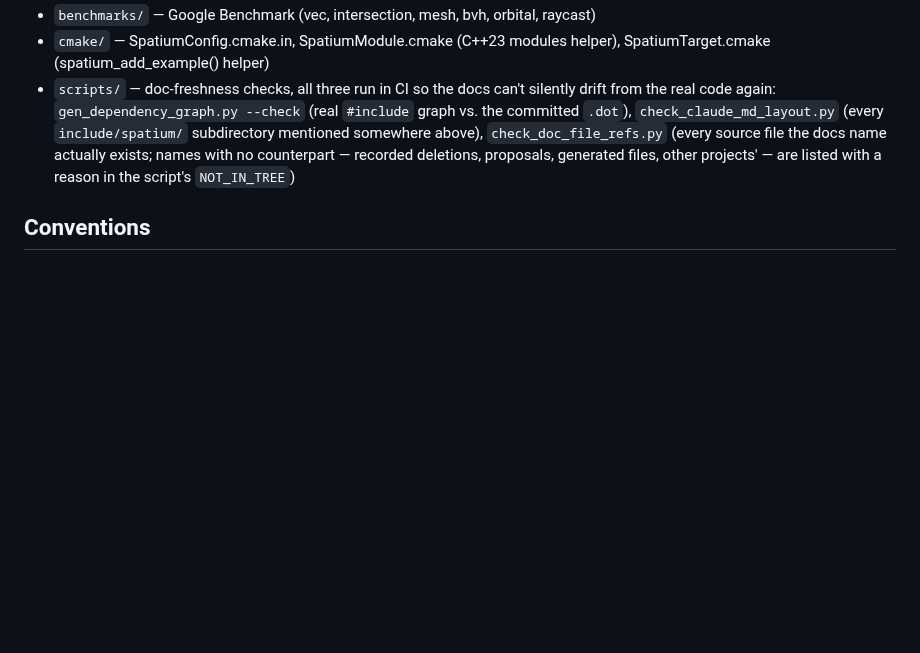
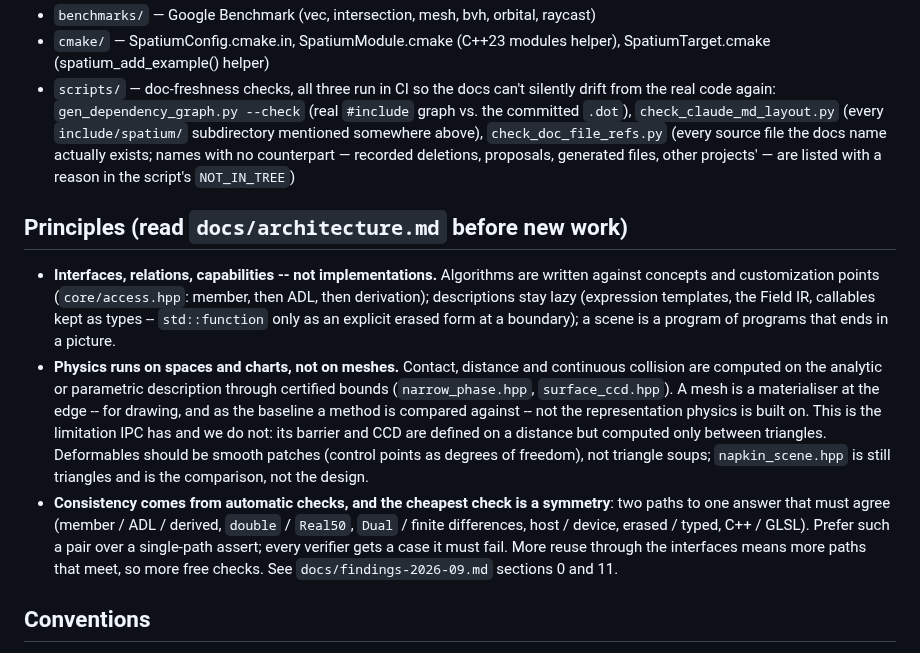
Before and after one commit to Vaniell0/spatium, a Markdown page: CLAUDE.md, the part around the change. Rendered like a GitHub page; blank space fills up the shorter version.

```diff
--- a/CLAUDE.md
+++ b/CLAUDE.md
@@ -120,6 +120,12 @@ differential.hpp — cotangent Laplacian, mass matrix, face gradients, divergenc
 - `cmake/` — SpatiumConfig.cmake.in, SpatiumModule.cmake (C++23 modules helper), SpatiumTarget.cmake (spatium_add_example() helper)
 - `scripts/` — doc-freshness checks, all three run in CI so the docs can't silently drift from the real code again: `gen_dependency_graph.py --check` (real `#include` graph vs. the committed `.dot`), `check_claude_md_layout.py` (every `include/spatium/` subdirectory mentioned somewhere above), `check_doc_file_refs.py` (every source file the docs name actually exists; names with no counterpart — recorded deletions, proposals, generated files, other projects' — are listed with a reason in the script's `NOT_IN_TREE`)
 
+## Principles (read `docs/architecture.md` before new work)
+
+- **Interfaces, relations, capabilities -- not implementations.** Algorithms are written against concepts and customization points (`core/access.hpp`: member, then ADL, then derivation); descriptions stay lazy (expression templates, the Field IR, callables kept as types -- `std::function` only as an explicit erased form at a boundary); a scene is a program of programs that ends in a picture.
+- **Physics runs on spaces and charts, not on meshes.** Contact, distance and continuous collision are computed on the analytic or parametric description through certified bounds (`narrow_phase.hpp`, `surface_ccd.hpp`). A mesh is a materialiser at the edge -- for drawing, and as the baseline a method is compared against -- not the representation physics is built on. This is the limitation IPC has and we do not: its barrier and CCD are defined on a distance but computed only between triangles. Deformables should be smooth patches (control points as degrees of freedom), not triangle soups; `napkin_scene.hpp` is still triangles and is the comparison, not the design.
+- **Consistency comes from automatic checks, and the cheapest check is a symmetry**: two paths to one answer that must agree (member / ADL / derived, `double` / `Real50`, `Dual` / finite differences, host / device, erased / typed, C++ / GLSL). Prefer such a pair over a single-path assert; every verifier gets a case it must fail. More reuse through the interfaces means more paths that meet, so more free checks. See `docs/findings-2026-09.md` sections 0 and 11.
+
 ## Conventions
 
 - Namespace: `spatium::`, `spatium::algebra::` (inline — see `docs/conventions.md`), `spatium::geometry::`, `spatium::mesh::`, `spatium::io::`, `spatium::spatial::`, `spatium::render::`, `spatium::physics::`, `spatium::viewer::`
```
Also changed, not shown: docs/findings-2026-09.md (+12 -0 lines).
